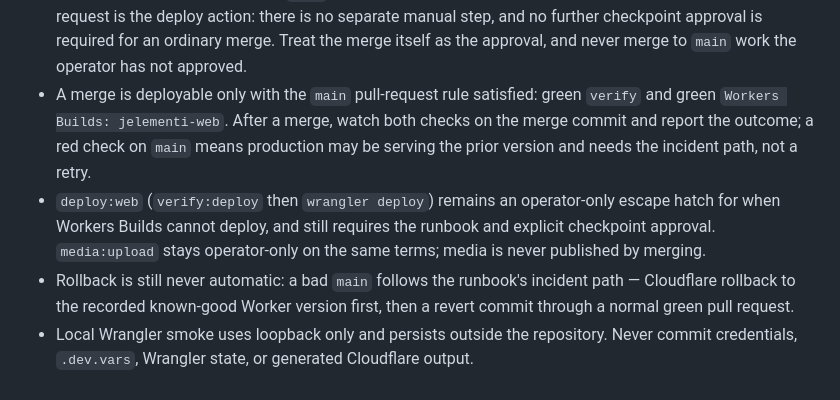
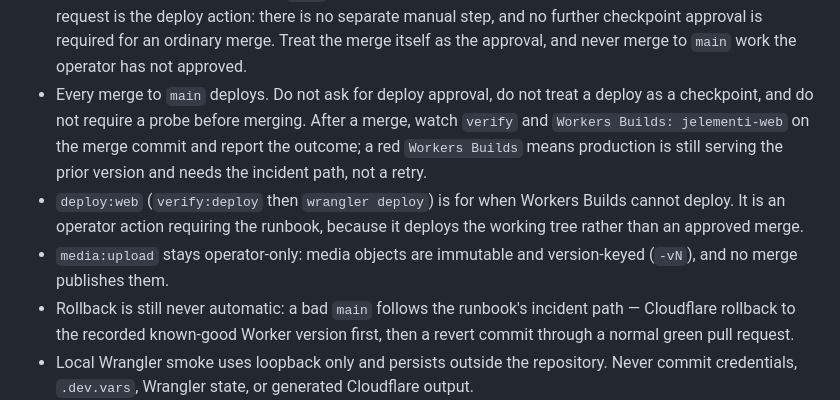
Before and after one commit to DarkoKuzmanovic/jelementi, a Markdown page: AGENTS.md, the part around the change. Rendered like a GitHub page.

Commit message:
docs: state deploy-on-merge unconditionally
Drop the conditional framing: every merge to main deploys, full stop.
Deployment is not a decision made after a merge — it has already
happened. Remove the deploy-approval and escape-hatch hedging around
deploy:web, keeping only the reason it is an operator action (it deploys
the working tree, not an approved merge).

media:upload stays operator-only for a data-integrity reason unrelated
to deploy gating: media objects are immutable and version-keyed, and no
merge mechanism publishes them.

```diff
--- a/AGENTS.md
+++ b/AGENTS.md
@@ -22,8 +22,9 @@
 - `wrangler.jsonc` is the routed production contract: `workers_dev` stays false, `preview_urls` stays true (Access-protected version previews; production deploys with `preview_urls: false` disable Worker-level previews), and the production route is `jelementi.quz.ma`. `wrangler.m2.jsonc` is the route-less Workers Builds branch-upload contract: no production route, `workers_dev` false, `preview_urls` true behind the verified email-scoped Access policy. `R2_MEDIA` remains a declared future binding; M2 application code must not read or write it.
 - `verify:deploy` is the canonical M2.2 non-deploy gate and includes read-only, networked live `media:verify`.
 - Production deploys on merge to `main`, automatically, through Workers Builds. Merging an approved pull request is the deploy action: there is no separate manual step, and no further checkpoint approval is required for an ordinary merge. Treat the merge itself as the approval, and never merge to `main` work the operator has not approved.
-- A merge is deployable only with the `main` pull-request rule satisfied: green `verify` and green `Workers Builds: jelementi-web`. After a merge, watch both checks on the merge commit and report the outcome; a red check on `main` means production may be serving the prior version and needs the incident path, not a retry.
-- `deploy:web` (`verify:deploy` then `wrangler deploy`) remains an operator-only escape hatch for when Workers Builds cannot deploy, and still requires the runbook and explicit checkpoint approval. `media:upload` stays operator-only on the same terms; media is never published by merging.
+- Every merge to `main` deploys. Do not ask for deploy approval, do not treat a deploy as a checkpoint, and do not require a probe before merging. After a merge, watch `verify` and `Workers Builds: jelementi-web` on the merge commit and report the outcome; a red `Workers Builds` means production is still serving the prior version and needs the incident path, not a retry.
+- `deploy:web` (`verify:deploy` then `wrangler deploy`) is for when Workers Builds cannot deploy. It is an operator action requiring the runbook, because it deploys the working tree rather than an approved merge.
+- `media:upload` stays operator-only: media objects are immutable and version-keyed (`-vN`), and no merge publishes them.
 - Rollback is still never automatic: a bad `main` follows the runbook's incident path — Cloudflare rollback to the recorded known-good Worker version first, then a revert commit through a normal green pull request.
 - Local Wrangler smoke uses loopback only and persists outside the repository. Never commit credentials, `.dev.vars`, Wrangler state, or generated Cloudflare output.
 
```
Also changed, not shown: docs/runbooks/cloudflare-m2-operations.md (+1 -1 lines).
